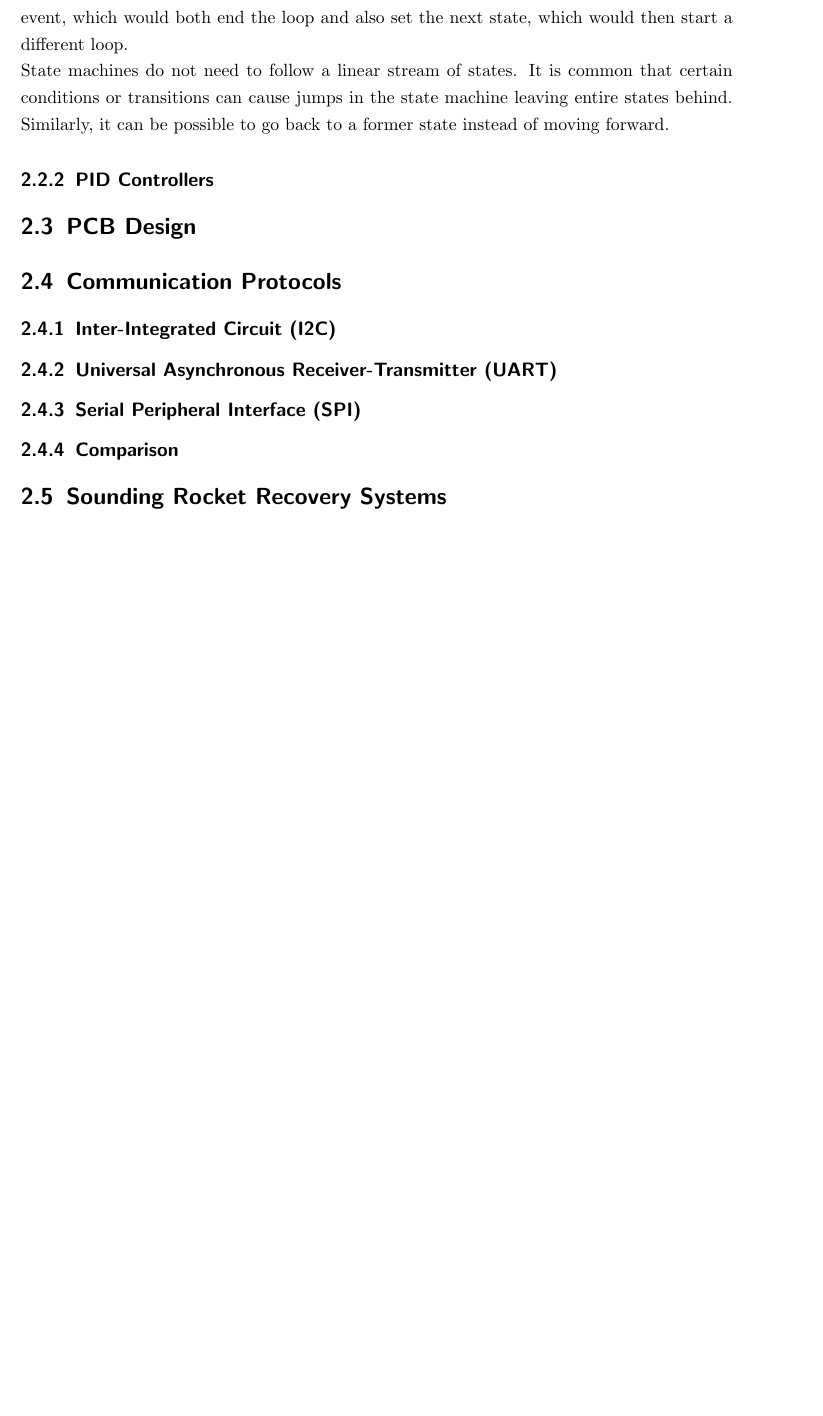
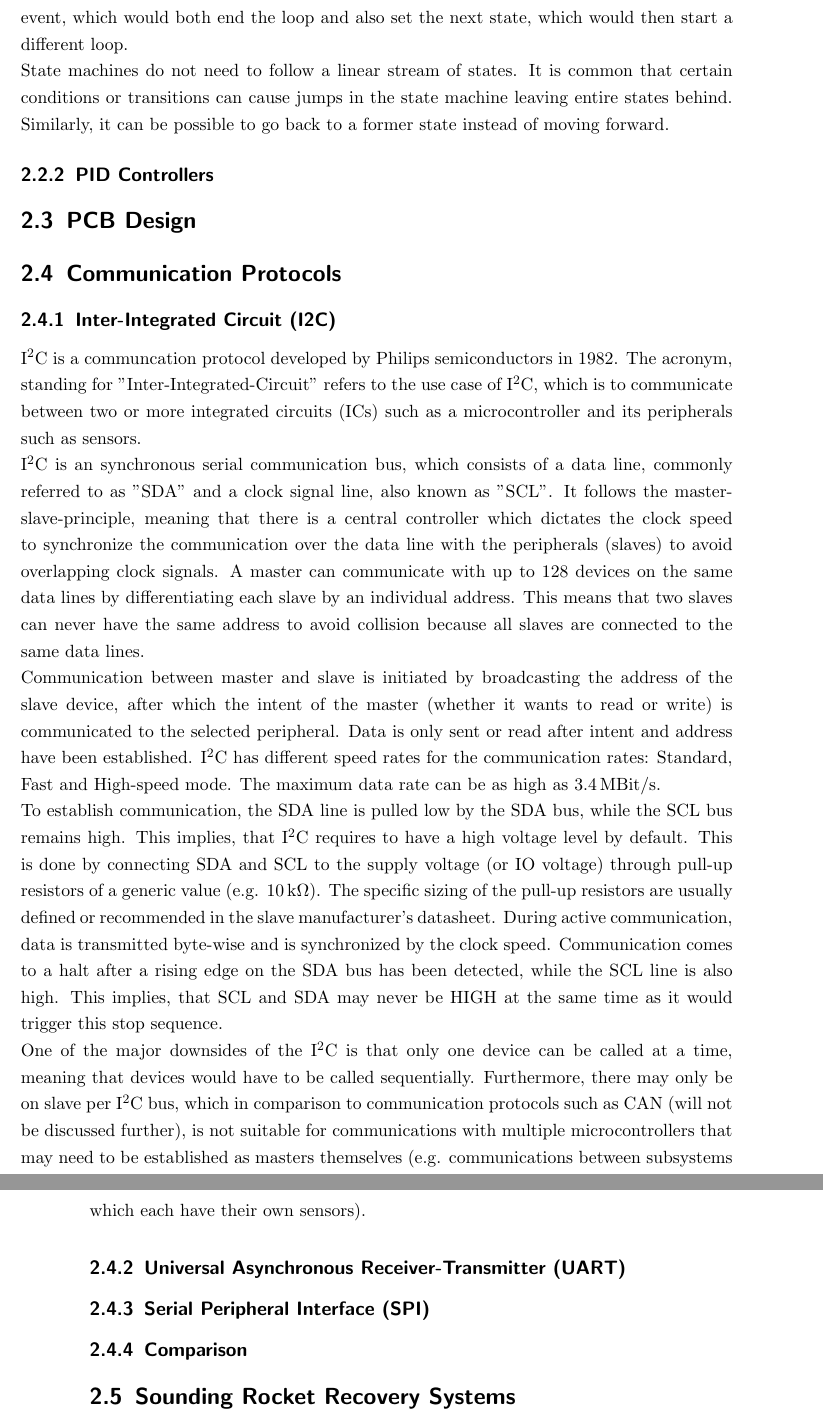
Before and after one commit to SpyAgentJo3/EAGLE, a LaTeX thesis (ARCHER/Documentation/PCB/LaTeX/Development of EAGLE/Bachelor Thesis.tex): part of page 16 of 53 before the commit and two parts of pages 16 and 17 of 53 after it, the two joined at a grey line, cut so that both start at the same text, the shorter picture padded with empty space. Compiled offline with pdfLaTeX.

Commit message:
Added I2C communication chapter

```diff
--- a/ARCHER/Documentation/PCB/LaTeX/Development of EAGLE/Bachelor Thesis.tex
+++ b/ARCHER/Documentation/PCB/LaTeX/Development of EAGLE/Bachelor Thesis.tex
@@ -234,6 +234,12 @@ State machines do not need to follow a linear stream of states. It is common tha
 
 \section{Communication Protocols}
 \subsection{Inter-Integrated Circuit (I2C)}
+I$^2$C is a communcation protocol developed by Philips semiconductors in 1982. The acronym, standing for "Inter-Integrated-Circuit" refers to the use case of I$^2$C, which is to communicate between two or more integrated circuits (ICs) such as a microcontroller and its peripherals such as sensors.\\
+I$^2$C is an synchronous serial communication bus, which consists of a data line, commonly referred to as "SDA" and a clock signal line, also known as "SCL". It follows the master-slave-principle, meaning that there is a central controller which dictates the clock speed to synchronize the communication over the data line with the peripherals (slaves) to avoid overlapping clock signals. A master can communicate with up to 128 devices on the same data lines by differentiating each slave by an individual address. This means that two slaves can never have the same address to avoid collision because all slaves are connected to the same data lines.\\
+Communication between master and slave is initiated by broadcasting the address of the slave device, after which the intent of the master (whether it wants to read or write) is communicated to the selected peripheral. Data is only sent or read after intent and address have been established. I$^2$C has different speed rates for the communication rates: Standard, Fast and High-speed mode. The maximum data rate can be as high as 3.4\,MBit/s.\\
+To establish communication, the SDA line is pulled low by the SDA bus, while the SCL bus remains high. This implies, that I$^2$C requires to have a high voltage level by default. This is done by connecting SDA and SCL to the supply voltage (or IO voltage) through pull-up resistors of a generic value (e.g. 10\,k$\Omega$). The specific sizing of the pull-up resistors are usually defined or recommended in the slave manufacturer's datasheet. During active communication, data is transmitted byte-wise and is synchronized by the clock speed. Communication comes to a halt after a rising edge on the SDA bus has been detected, while the SCL line is also high. This implies, that SCL and SDA may never be HIGH at the same time as it would trigger this stop sequence.\\
+One of the major downsides of the I$^2$C is that only one device can be called at a time, meaning that devices would have to be called sequentially. Furthermore, there may only be on slave per I$^2$C bus, which in comparison to communication protocols such as CAN (will not be discussed further), is not suitable for communications with multiple microcontrollers that may need to be established as masters themselves (e.g. communications between subsystems which each have their own sensors).
+
 \subsection{Universal Asynchronous Receiver-Transmitter (UART)}
 \subsection{Serial Peripheral Interface (SPI)}
 \subsection{Comparison}
```
Also changed, not shown: ARCHER/Documentation/PCB/LaTeX/Development of EAGLE/Bachelor Thesis.pdf, ARCHER/Documentation/PCB/LaTeX/Development of EAGLE/Bachelor Thesis.tex (2 more changed lines).
